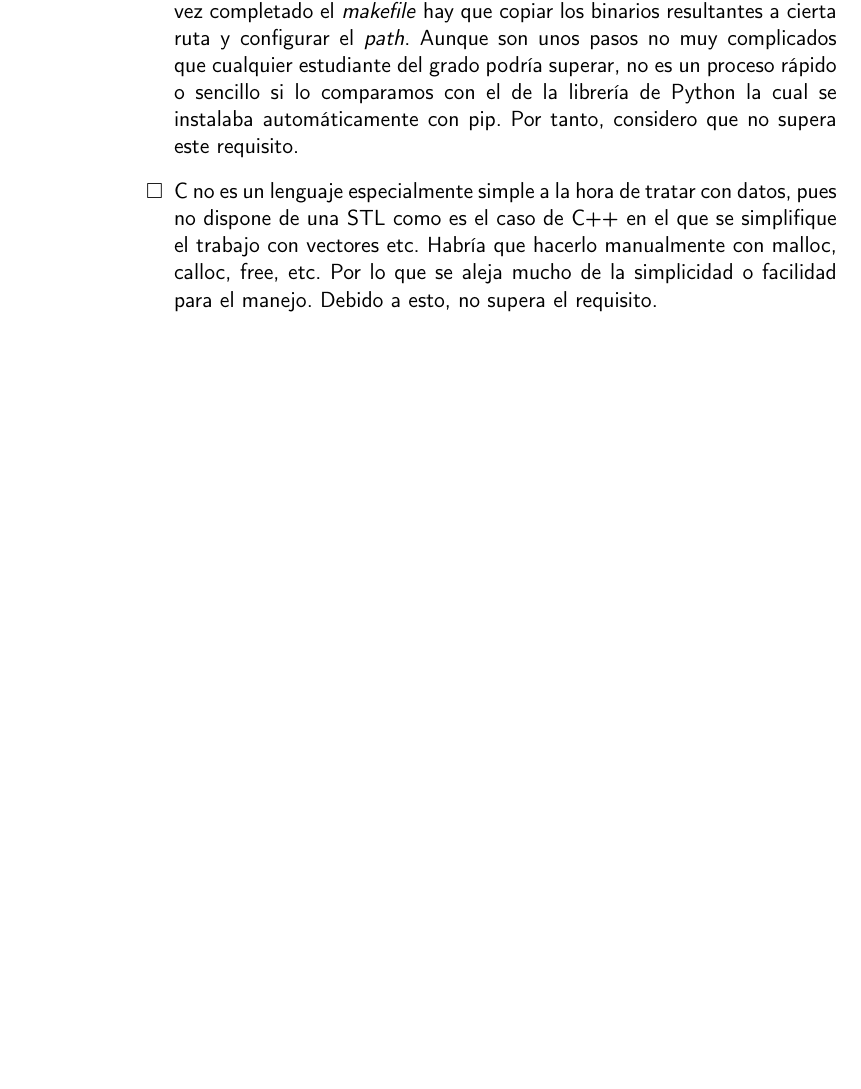
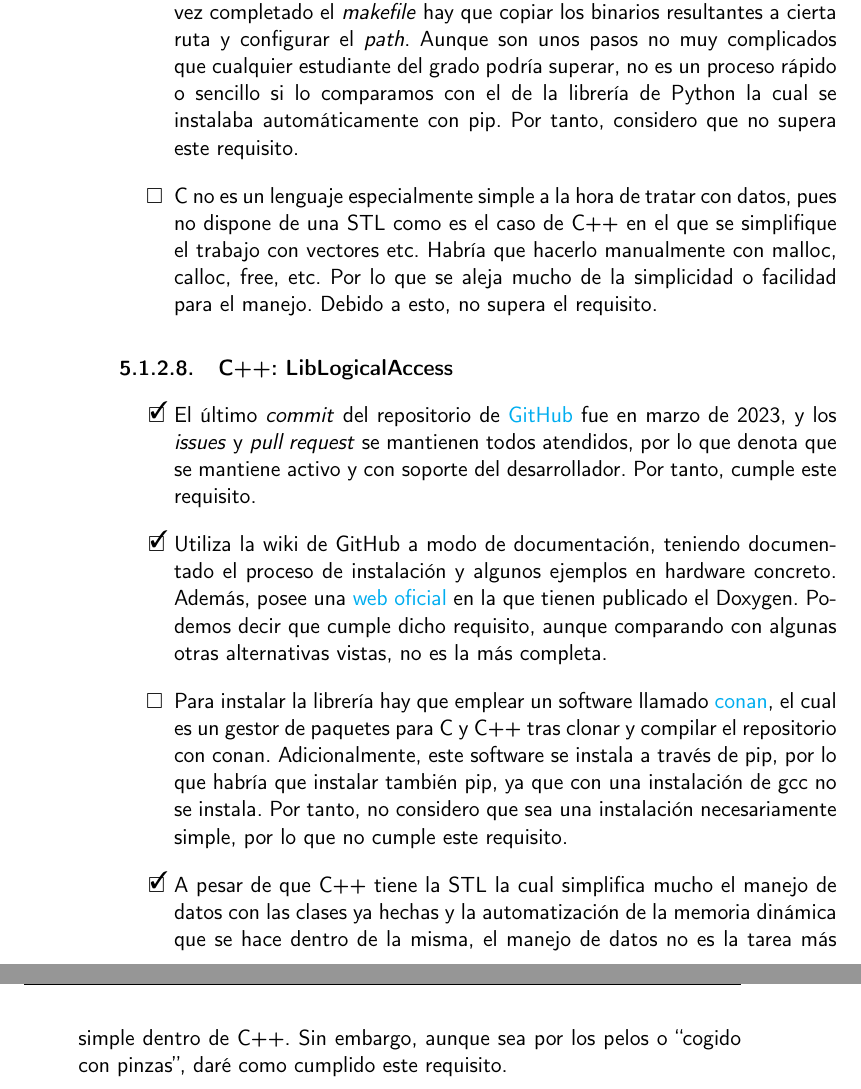
Before and after one commit to migueorg/One-touch-music-streaming-TFG-ETSIIT, a LaTeX book (doc/proyecto.tex, which reads doc/secciones/06_implementacion.tex): part of page 34 of 37 before the commit and two parts of pages 34 and 35 of 39 after it, the two joined at a grey line, cut so that both start at the same text, the shorter picture padded with empty space. Compiled offline with pdfLaTeX.

Commit message:
Evalúo C++. Avanzo #47

```diff
--- a/doc/secciones/06_implementacion.tex
+++ b/doc/secciones/06_implementacion.tex
@@ -151,3 +151,31 @@ los siguientes criterios de selección:
     malloc, calloc, free, etc. Por lo que se aleja mucho de la simplicidad o
     facilidad para el manejo. Debido a esto, no supera el requisito.
 \end{todolist}
+
+\subsubsection{C++: LibLogicalAccess}
+
+\begin{todolist}
+    \item [\xcmark] El último \emph{commit} del repositorio de
+    \href{https://github.com/liblogicalaccess/liblogicalaccess}{GitHub} fue en
+    marzo de 2023, y los \emph{issues} y \emph{pull request} se mantienen todos
+    atendidos, por lo que denota que se mantiene activo y con soporte del
+    desarrollador. Por tanto, cumple este requisito.
+    \item [\xcmark] Utiliza la wiki de GitHub a modo de documentación, teniendo
+    documentado el proceso de instalación y algunos ejemplos en hardware
+    concreto. Además, posee una \href{https://liblogicalaccess.com/}{web oficial}
+    en la que tienen publicado el Doxygen. Podemos decir que cumple dicho requisito,
+    aunque comparando con algunas otras alternativas vistas, no es la más
+    completa.
+    \item Para instalar la librería hay que emplear un software llamado
+    \href{https://conan.io/}{conan}, el cual es un gestor de paquetes para C y
+    C++ tras clonar y compilar el repositorio con conan. Adicionalmente, este
+    software se instala a través de pip, por lo que habría que instalar también
+    pip, ya que con una instalación de gcc no se instala. Por tanto, no considero
+    que sea una instalación necesariamente simple, por lo que no cumple este
+    requisito.
+    \item [\xcmark] A pesar de que C++ tiene la STL la cual simplifica mucho el manejo de
+    datos con las clases ya hechas y la automatización de la memoria dinámica
+    que se hace dentro de la misma, el manejo de datos no es la tarea más simple
+    dentro de C++. Sin embargo, aunque sea por los pelos o ``cogido con pinzas'',
+    daré como cumplido este requisito.
+\end{todolist}
```
